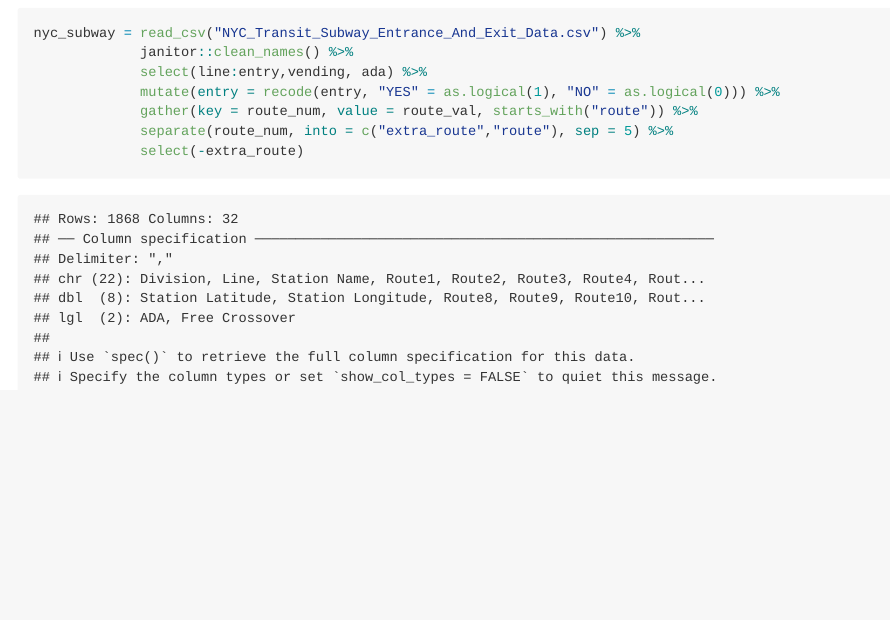
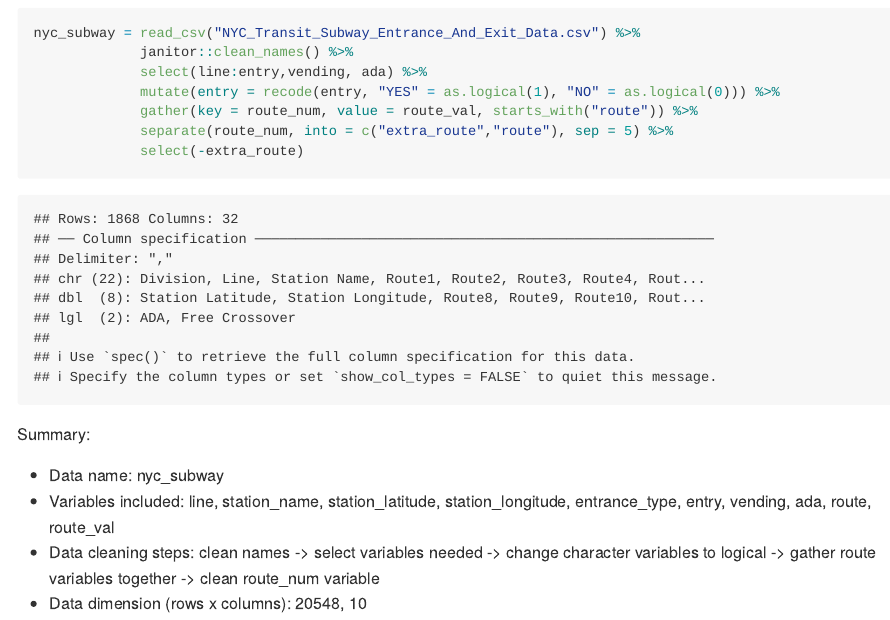
Before and after one commit to ChristineLong/p8105_hw2_yl3181, an R Markdown document (p8105_hw2_yl3181.Rmd): the page in a window 1100 px wide, from 570 px down. Rendered offline with R 4.5, knitr and Pandoc, with nearby package versions; column names are cleaned by a stand-in for the janitor package.

````diff
--- a/p8105_hw2_yl3181.Rmd
+++ b/p8105_hw2_yl3181.Rmd
@@ -21,5 +21,11 @@
              gather(key = route_num, value = route_val, starts_with("route")) %>%
              separate(route_num, into = c("extra_route","route"), sep = 5) %>%
              select(-extra_route)
+```
 
-```
+Summary:
+
++ Data name: nyc_subway
++ Variables included: `r names(nyc_subway)`
++ Data cleaning steps: clean names -> select variables needed -> change character variables to logical -> gather route variables together -> clean route_num variable
++ Data dimension (rows x columns): `r dim(nyc_subway)`
````
Also changed, not shown: HealthyHarborWaterWheelTotals2017-9-26.xlsx (added), problem 2+3.txt (added).
